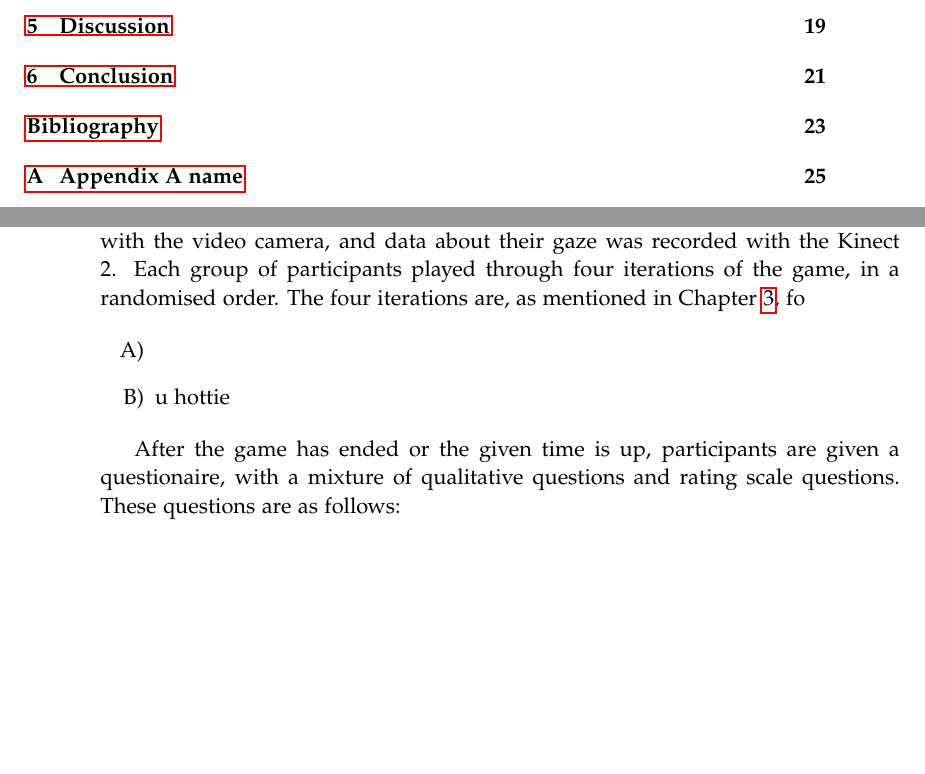
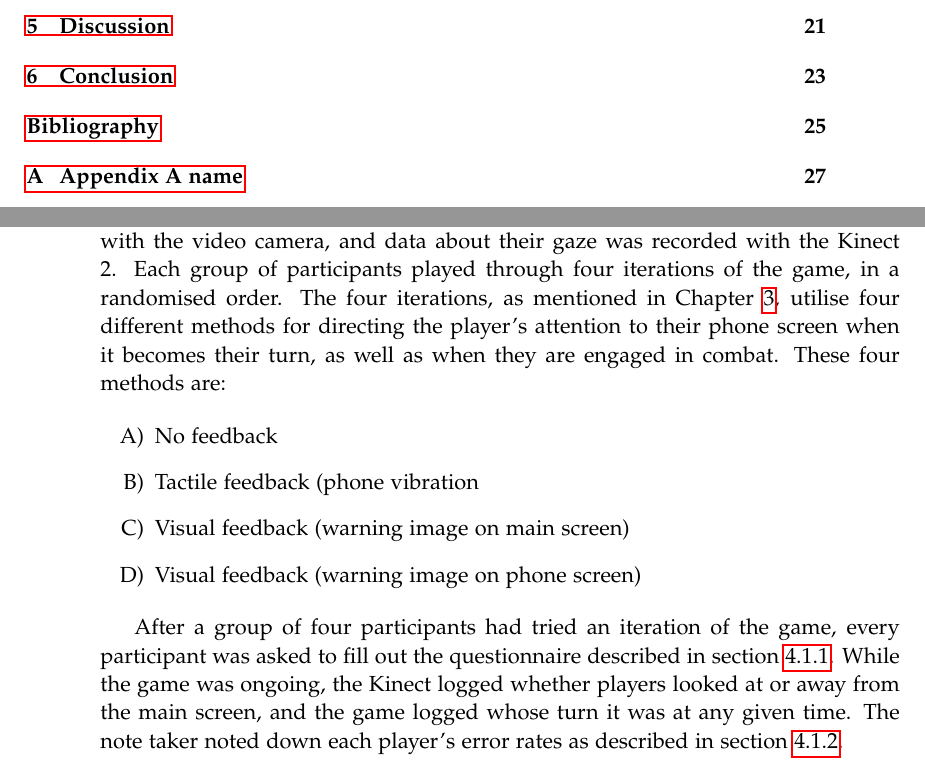
Before and after one commit to kaas-/CommandAndCupcakes, a LaTeX thesis (Report/report.tex, which reads Report/sections/experiment.tex): two parts of pages 5 and 28 of 35 before the commit and two parts of pages 5 and 28 of 37 after it, joined at a grey line, cut so that both start at the same text, the shorter picture padded with empty space. Compiled offline with pdfLaTeX.

Commit message:
Added the parts consumed by bluescreen

```diff
--- a/Report/sections/experiment.tex
+++ b/Report/sections/experiment.tex
@@ -65,14 +65,17 @@ These materials were set up as shown in Figure \ref{fig:test_setup}. The four pa
 \end{figure}
 
 \section{Method}
-Once participants were seated, the test conductor explained the test procedure as well as the basics of the game. Once every participant was ready, the game began, and participants played freely until a the game ended or 10 minutes had passed, whichever came first. While the game was ongoing, the participants were filmed with the video camera, and data about their gaze was recorded with the Kinect 2. Each group of participants played through four iterations of the game, in a randomised order. The four iterations are, as mentioned in Chapter \ref{ch:game}, fo
+Once participants were seated, the test conductor explained the test procedure as well as the basics of the game. Once every participant was ready, the game began, and participants played freely until a the game ended or 10 minutes had passed, whichever came first. While the game was ongoing, the participants were filmed with the video camera, and data about their gaze was recorded with the Kinect 2. Each group of participants played through four iterations of the game, in a randomised order. The four iterations, as mentioned in Chapter \ref{ch:game}, utilise four different methods for directing the player's attention to their phone screen when it becomes their turn, as well as when they are engaged in combat. These four methods are:
 
 \begin{enumerate}[label=\Alph*)]
-	\item
-	\item u hottie
+	\item No feedback
+	\item Tactile feedback (phone vibration
+	\item Visual feedback (warning image on main screen)
+	\item Visual feedback (warning image on phone screen)
 \end{enumerate}
 
-After the game has ended or the given time is up, participants are given a questionaire, with a mixture of qualitative questions and rating scale questions. These questions are as follows:
+After a group of four participants had tried an iteration of the game, every participant was asked to fill out the questionnaire described in section \ref{subsec:user_experience_metrics}. While the game was ongoing, the Kinect logged whether players looked at or away from the main screen, and the game logged whose turn it was at any given time. The note taker noted down each player's error rates as described in section \ref{subsec:performance_metrics}.
+
 \section{Results}
 
 \section{Analysis and Conclusion}
```
Also changed, not shown: Report/sections/experiment.tex (4 more changed lines).
